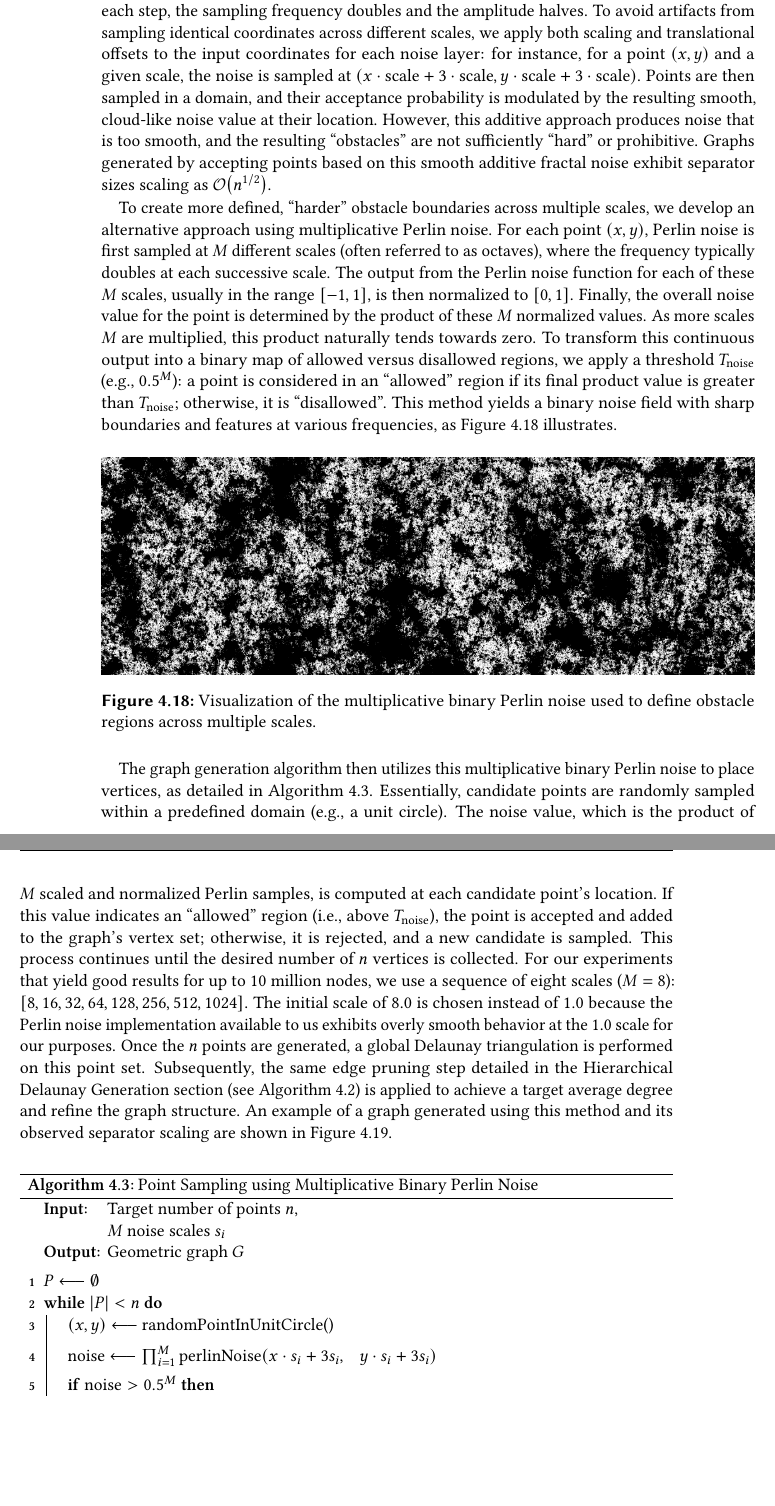
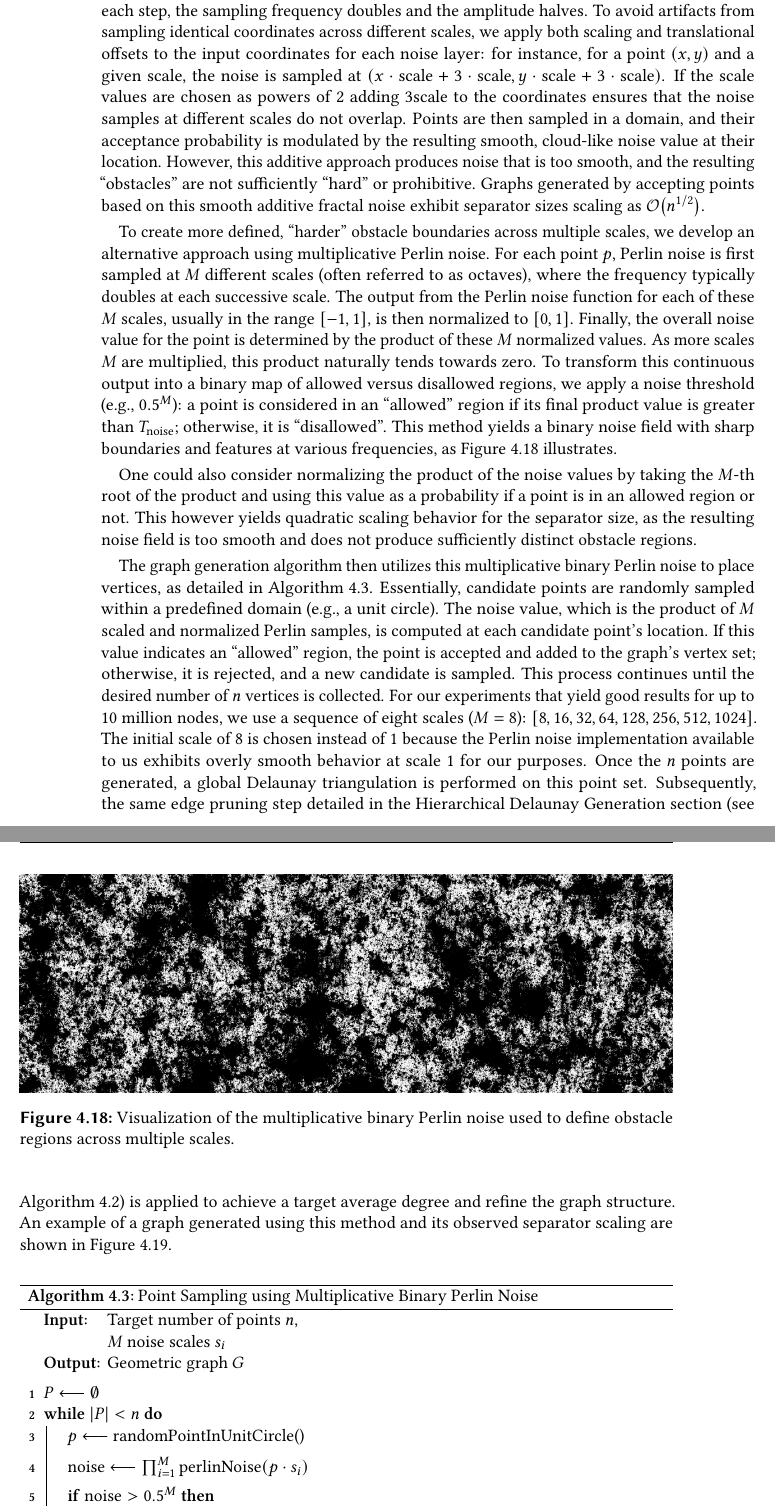
Before and after one commit to SamuelBorn/master-thesis, a LaTeX thesis (thesis.tex, which reads sections/synthetic.tex): two parts of pages 49 and 50 of 57, joined at a grey line, cut so that both start at the same text, the shorter picture padded with empty space. Compiled offline with pdfLaTeX.

Commit message:
small corrections for noise

```diff
--- a/sections/synthetic.tex
+++ b/sections/synthetic.tex
@@ -842,17 +842,21 @@ The core idea is to use procedurally generated noise to define regions that are
 Our initial attempt utilizes a common method for generating additive fractal noise (often termed pink noise).
 This process involves summing multiple layers of Perlin noise, where at each step, the sampling frequency doubles and the amplitude halves.
 To avoid artifacts from sampling identical coordinates across different scales, we apply both scaling and translational offsets to the input coordinates for each noise layer: for instance, for a point \((x,y)\) and a given scale, the noise is sampled at \((x \cdot \text{scale} + 3 \cdot \text{scale}, y \cdot \text{scale} + 3 \cdot \text{scale})\).
+If the scale values are chosen as powers of 2 adding \(3 \text{scale}\) to the coordinates ensures that the noise samples at different scales do not overlap.
 Points are then sampled in a domain, and their acceptance probability is modulated by the resulting smooth, cloud-like noise value at their location.
 However, this additive approach produces noise that is too smooth, and the resulting \enquote{obstacles} are not sufficiently \enquote{hard} or prohibitive.
 Graphs generated by accepting points based on this smooth additive fractal noise exhibit separator sizes scaling as \bigO{n^{1/2}}.
 
 To create more defined, \enquote{harder} obstacle boundaries across multiple scales, we develop an alternative approach using multiplicative Perlin noise.
-For each point \((x,y)\), Perlin noise is first sampled at \(M\) different scales (often referred to as octaves), where the frequency typically doubles at each successive scale.
+For each point \(p\), Perlin noise is first sampled at \(M\) different scales (often referred to as octaves), where the frequency typically doubles at each successive scale.
 The output from the Perlin noise function for each of these \(M\) scales, usually in the range \([-1, 1]\), is then normalized to \([0, 1]\).
 Finally, the overall noise value for the point is determined by the product of these \(M\) normalized values.
 As more scales \(M\) are multiplied, this product naturally tends towards zero.
-To transform this continuous output into a binary map of allowed versus disallowed regions, we apply a threshold \(T_{\text{noise}}\) (e.g., \(0.5^M\)): a point is considered in an \enquote{allowed} region if its final product value is greater than \(T_{\text{noise}}\); otherwise, it is \enquote{disallowed}.
+To transform this continuous output into a binary map of allowed versus disallowed regions, we apply a noise threshold (e.g., \(0.5^M\)): a point is considered in an \enquote{allowed} region if its final product value is greater than \(T_{\text{noise}}\); otherwise, it is \enquote{disallowed}.
 This method yields a binary noise field with sharp boundaries and features at various frequencies, as \cref{fig:multiplicative_binary_noise_viz} illustrates.
+
+One could also consider normalizing the product of the noise values by taking the \(M\)-th root of the product and using this value as a probability if a point is in an allowed region or not.
+This however yields quadratic scaling behavior for the separator size, as the resulting noise field is too smooth and does not produce sufficiently distinct obstacle regions.
 
 \begin{figure}[tbhp]
 	\centering
@@ -862,8 +866,8 @@ This method yields a binary noise field with sharp boundaries and features at va
 \end{figure}
 
 The graph generation algorithm then utilizes this multiplicative binary Perlin noise to place vertices, as detailed in \cref{alg:fractal_noise_point_sampling}.
-Essentially, candidate points are randomly sampled within a predefined domain (e.g., a unit circle). The noise value, which is the product of \(M\) scaled and normalized Perlin samples, is computed at each candidate point's location. If this value indicates an \enquote{allowed} region (i.e., above \(T_{\text{noise}}\)), the point is accepted and added to the graph's vertex set; otherwise, it is rejected, and a new candidate is sampled. This process continues until the desired number of \(n\) vertices is collected.
-For our experiments that yield good results for up to 10 million nodes, we use a sequence of eight scales (\(M=8\)): \([8, 16, 32, 64, 128, 256, 512, 1024]\). The initial scale of \(8.0\) is chosen instead of \(1.0\) because the Perlin noise implementation available to us exhibits overly smooth behavior at the \(1.0\) scale for our purposes.
+Essentially, candidate points are randomly sampled within a predefined domain (e.g., a unit circle). The noise value, which is the product of \(M\) scaled and normalized Perlin samples, is computed at each candidate point's location. If this value indicates an \enquote{allowed} region, the point is accepted and added to the graph's vertex set; otherwise, it is rejected, and a new candidate is sampled. This process continues until the desired number of \(n\) vertices is collected.
+For our experiments that yield good results for up to 10 million nodes, we use a sequence of eight scales (\(M=8\)): \([8, 16, 32, 64, 128, 256, 512, 1024]\). The initial scale of \(8\) is chosen instead of \(1\) because the Perlin noise implementation available to us exhibits overly smooth behavior at scale \(1\) for our purposes.
 Once the \(n\) points are generated, a global Delaunay triangulation is performed on this point set. Subsequently, the same edge pruning step detailed in the Hierarchical Delaunay Generation section (see \cref{alg:prune_edges}) is applied to achieve a target average degree and refine the graph structure.
 An example of a graph generated using this method and its observed separator scaling are shown in \cref{fig:fractal_noise_graph_results}.
 
@@ -874,12 +878,12 @@ An example of a graph generated using this method and its observed separator sca
 	\BlankLine
 	\(P \longleftarrow \emptyset\)\;
 	\While{\(|P| < n\)}{
-		\((x,y) \longleftarrow\) randomPointInUnitCircle()\;
+		\(p \longleftarrow\) randomPointInUnitCircle()\;
 		\BlankLine
-		noise \(\longleftarrow \prod_{i=1}^{M} \text{perlinNoise}(x \cdot s_i + 3s_i,~~~y \cdot s_i + 3s_i)\)\;
+		noise \(\longleftarrow \prod_{i=1}^{M} \text{perlinNoise}(p \cdot s_i)\)\;
 		\BlankLine
         \If{\(\text{noise} > 0.5^{M}\)}{
-			\(P \longleftarrow P \cup \{(x,y)\}\)\;
+			\(P \longleftarrow P \cup \{p\}\)\;
 		}
 	}
 	\(G \longleftarrow\) delaunay(\(P\))\;
```
